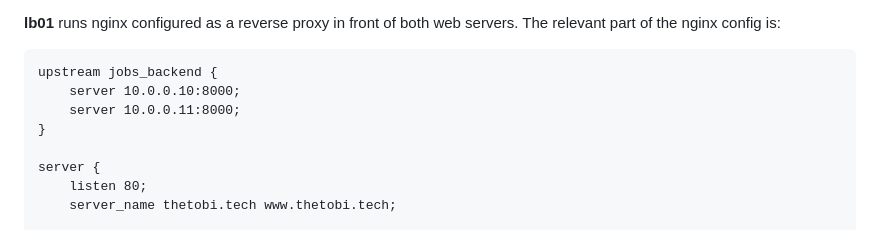
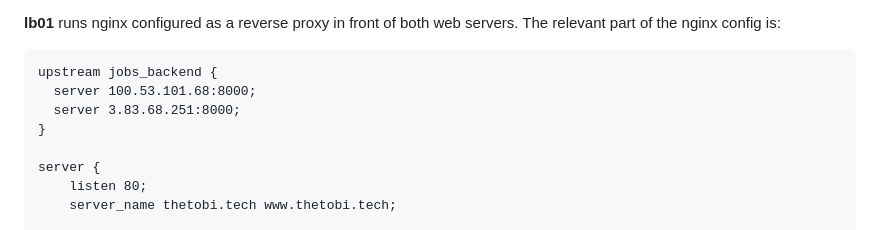
Before and after one commit to oteniyatobi/jobs-search-engine_API-Assignment, a Markdown page: README.md, the part around the change. GitHub-like rendering.

````diff
--- a/README.md
+++ b/README.md
@@ -93,8 +93,8 @@ The `nohup ... &` combination keeps the server running after you disconnect from
 
 ```
 upstream jobs_backend {
-    server 10.0.0.10:8000;
-    server 10.0.0.11:8000;
+  server 100.53.101.68:8000;
+  server 3.83.68.251:8000;
 }
 
 server {
````
